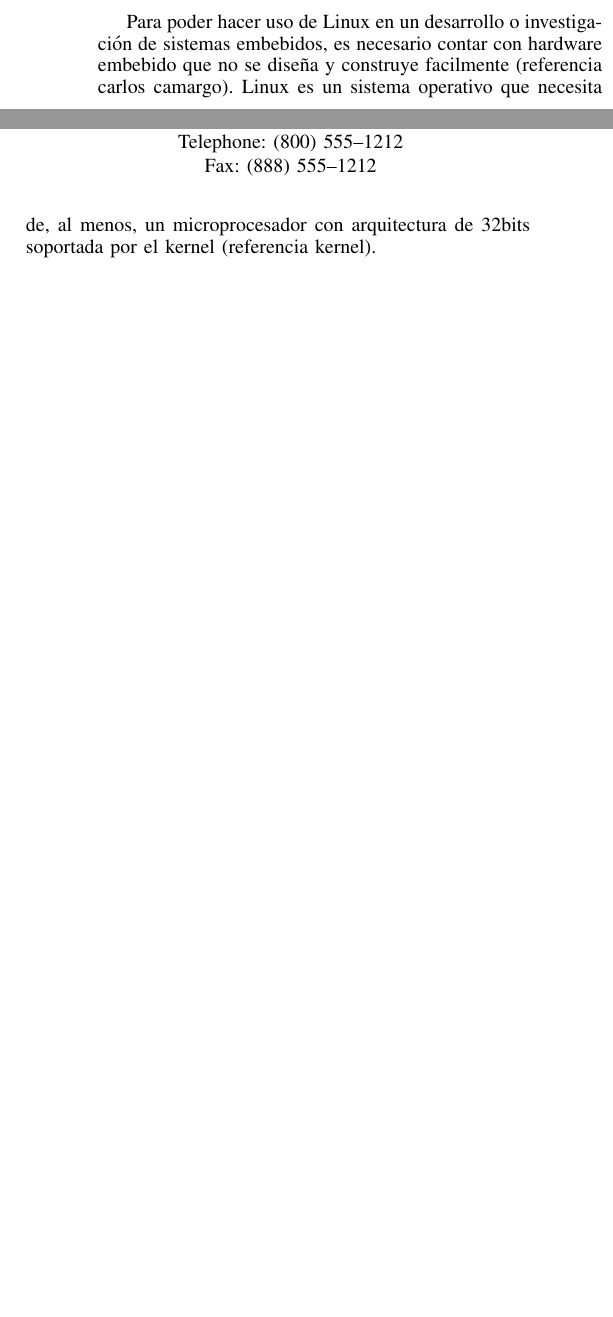
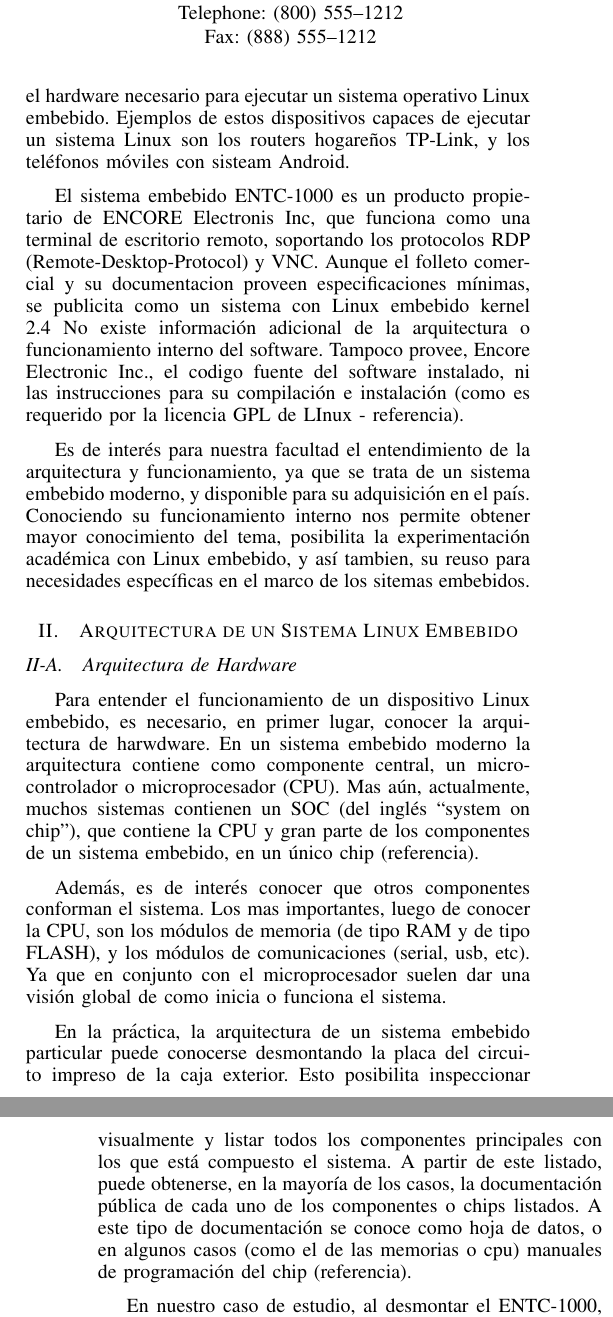
Before and after one commit to zrafa/articulos, a LaTeX paper (articulo-case2013/ingenieria-inversa-case2013.tex): two parts of the columns of page 1 of 2 before the commit and two parts of the columns of pages 1 and 2 of 3 after it, joined at a grey line, cut at the place of the change, the shorter picture padded with empty space. Compiled offline with pdfLaTeX.

Commit message:
modifico el tex

```diff
--- a/articulo-case2013/ingenieria-inversa-case2013.tex
+++ b/articulo-case2013/ingenieria-inversa-case2013.tex
@@ -479,4 +483,4 @@ funcionalidades sofisticadas.
 Esta complejidad trajo la necesidad de ejecutar un sistema operativo
 dentro del dispositivo, ya
 que se necesita administrar varias funcionalidades al mismo tiempo.
-Y, en muchos casos, los fabricantes han optado por Linux, debido a su
+Actualmente, los fabricantes han optado por Linux en muchos
@@ -487,7 +494,3 @@ en nuestra realidad, reutilizariamos en lo posible, la mayor cantidad de partes
 trabajos previos, como así también componentes de hardware y software
 preexistentes, que puedan adaptarse cuando y donde se necesite.
 
-Para poder hacer uso de Linux en un desarrollo o investigación de sistemas
-embebidos, es necesario contar con hardware embebido que no se diseña y construye
-facilmente (referencia carlos camargo). Linux es un sistema operativo que
-necesita de, al menos, un microprocesador con arquitectura de 32bits soportada por el kernel (referencia kernel).
@@ -493,0 +500,57 @@ necesita de, al menos, un microprocesador con arquitectura de 32bits soportada p
+gran parte de estos sistemas contienen el hardware necesario
+para ejecutar un sistema operativo Linux embebido. Ejemplos de estos dispositivos
+capaces de ejecutar un sistema Linux son los routers hogareños TP-Link,
+y los teléfonos móviles con sisteam Android.
+
+
+El sistema embebido ENTC-1000 es un producto propietario de ENCORE Electronis Inc,
+que funciona como una terminal de escritorio remoto, soportando
+los protocolos RDP (Remote-Desktop-Protocol) y VNC. Aunque el folleto
+comercial y su documentacion proveen especificaciones mínimas,
+se publicita como un sistema con Linux embebido kernel 2.4
+No existe información adicional de la arquitectura o funcionamiento
+interno del software. Tampoco provee, Encore Electronic Inc.,
+el codigo fuente del software instalado, ni las instrucciones
+para su compilación e instalación (como es requerido por la licencia GPL de LInux - referencia).
+
+Es de interés para nuestra facultad el entendimiento de la arquitectura y funcionamiento,
+ya que se trata de un sistema embebido moderno, y disponible
+para su adquisición en el país. Conociendo su funcionamiento interno
+nos permite obtener mayor conocimiento del tema,
+posibilita la experimentación académica con Linux embebido, y
+así tambien, su reuso para necesidades específicas en el marco
+de los sitemas embebidos.
+
+
+
+
+
+\section{Arquitectura de un Sistema Linux Embebido}
+
+\subsection{Arquitectura de Hardware}
+
+Para entender el funcionamiento de un dispositivo Linux embebido, es necesario, en primer lugar, conocer
+la arquitectura de harwdware. En un sistema embebido moderno la arquitectura
+contiene como componente central, un microcontrolador o microprocesador (CPU).
+Mas aún, actualmente, muchos sistemas contienen un SOC (del inglés ``system on chip''),
+que contiene la CPU y gran parte de los componentes de un sistema embebido, en un
+único chip (referencia).
+
+Además, es de interés conocer que otros componentes conforman
+el sistema. Los mas importantes, luego de conocer la CPU,
+son los módulos de memoria (de
+tipo RAM y de tipo FLASH), y los módulos de comunicaciones (serial, usb, etc).
+Ya que en conjunto con el microprocesador suelen dar una visión
+global de como inicia o funciona el sistema.
+
+En la práctica, la arquitectura de un sistema embebido particular puede conocerse desmontando
+la placa del circuito impreso de la caja exterior. Esto posibilita
+inspeccionar visualmente y listar todos los componentes principales con los
+que está compuesto el sistema. A partir de este listado, puede
+obtenerse, en la mayoría de los casos, la documentación pública
+de cada uno de los componentes o chips listados.
+A este tipo de documentación se conoce como hoja de datos, o
+en algunos casos (como el de las memorias o cpu) manuales de programación
+del chip (referencia).
+
+En nuestro caso de estudio, al desmontar el ENTC-1000, identificamos
```
Also changed, not shown: articulo-case2013/ingenieria-inversa-case2013.tex (72 more changed lines).
